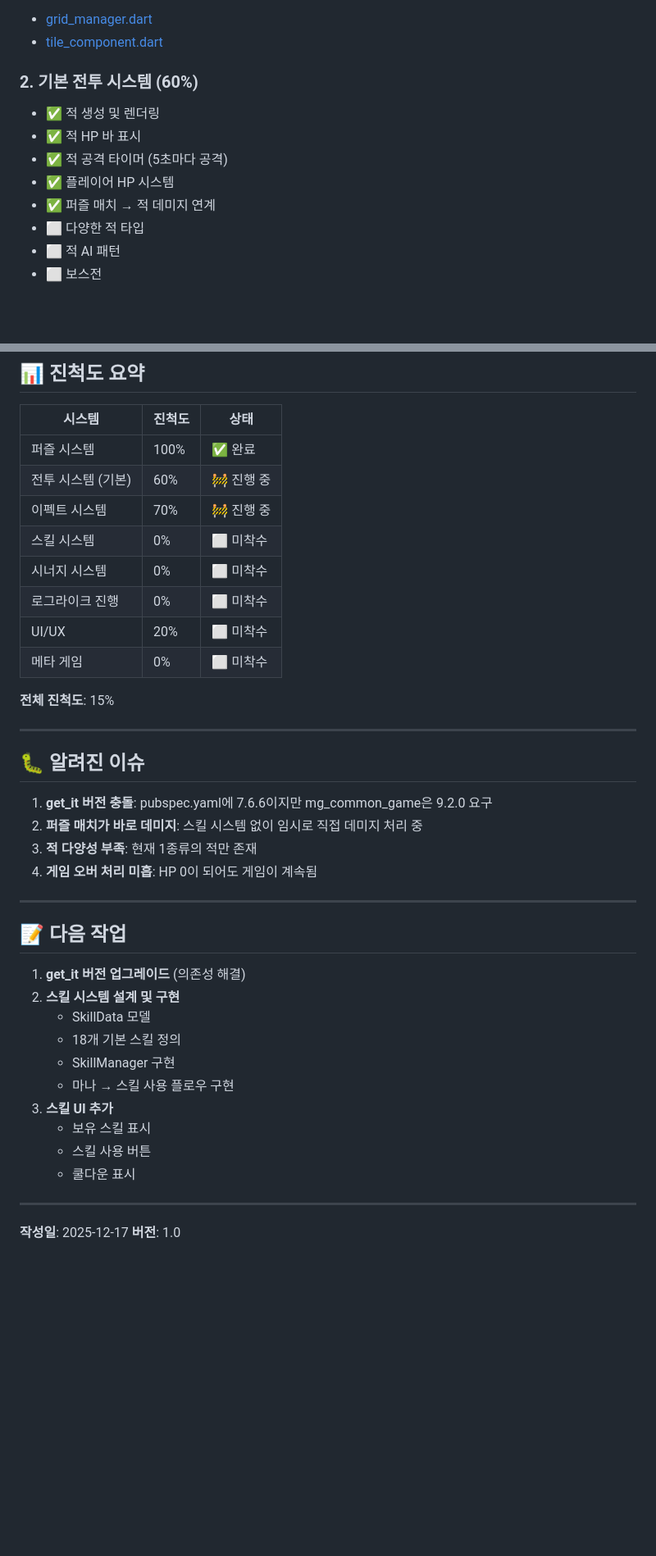
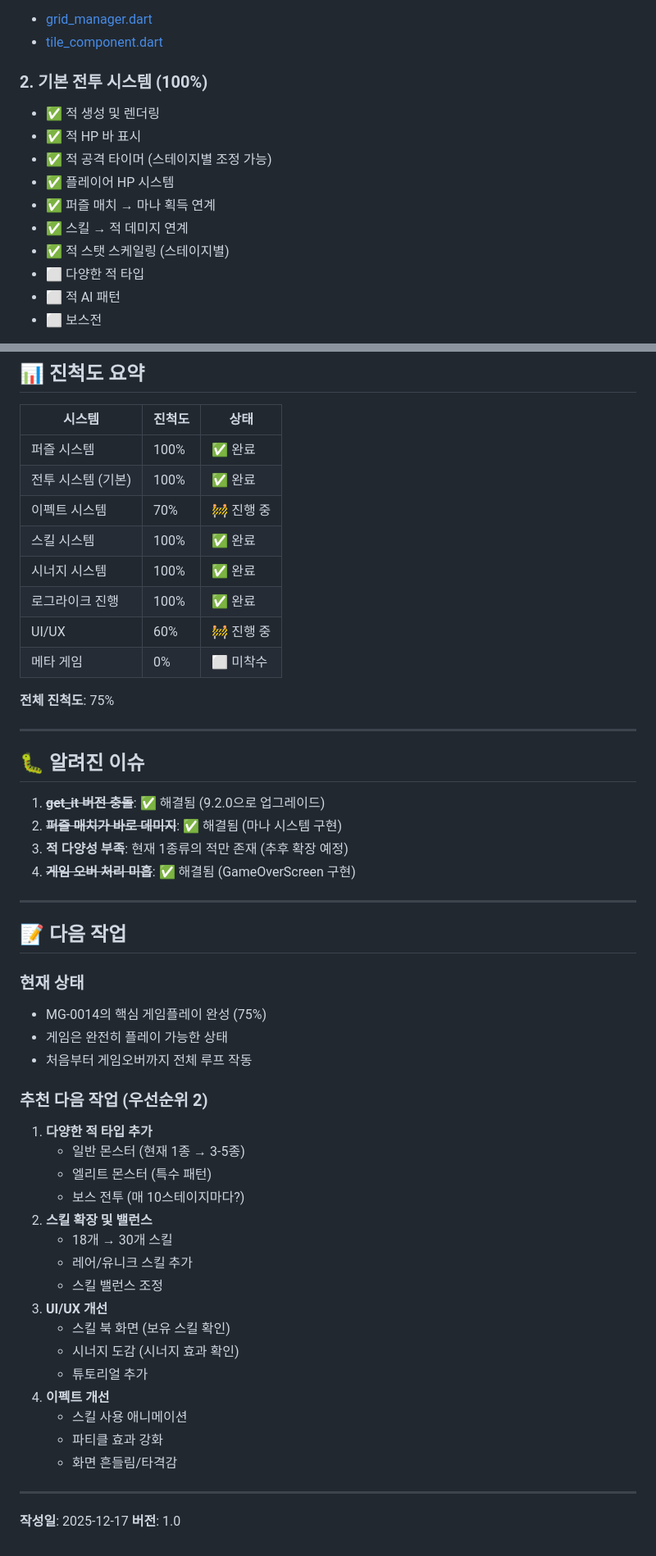
Before and after one commit to monthly-games/mg-game-0014, a Markdown page: docs/development_progress.md, 2 parts joined by grey strips. Shown at 82% size. Rendered like a GitHub page; blank space fills up the shorter version.

```diff
--- a/docs/development_progress.md
+++ b/docs/development_progress.md
@@ -38,12 +38,14 @@
 - [grid_manager.dart](../game/lib/features/puzzle/grid_manager.dart)
 - [tile_component.dart](../game/lib/features/puzzle/tile_component.dart)
 
-### 2. 기본 전투 시스템 (60%)
+### 2. 기본 전투 시스템 (100%)
 - ✅ 적 생성 및 렌더링
 - ✅ 적 HP 바 표시
-- ✅ 적 공격 타이머 (5초마다 공격)
+- ✅ 적 공격 타이머 (스테이지별 조정 가능)
 - ✅ 플레이어 HP 시스템
-- ✅ 퍼즐 매치 → 적 데미지 연계
+- ✅ 퍼즐 매치 → 마나 획득 연계
+- ✅ 스킬 → 적 데미지 연계
+- ✅ 적 스탯 스케일링 (스테이지별)
 - ⬜ 다양한 적 타입
 - ⬜ 적 AI 패턴
 - ⬜ 보스전
@@ -239,39 +227,51 @@ class SynergyManager extends ChangeNotifier {
 | 시스템 | 진척도 | 상태 |
 |--------|--------|------|
 | 퍼즐 시스템 | 100% | ✅ 완료 |
-| 전투 시스템 (기본) | 60% | 🚧 진행 중 |
+| 전투 시스템 (기본) | 100% | ✅ 완료 |
 | 이펙트 시스템 | 70% | 🚧 진행 중 |
-| 스킬 시스템 | 0% | ⬜ 미착수 |
-| 시너지 시스템 | 0% | ⬜ 미착수 |
-| 로그라이크 진행 | 0% | ⬜ 미착수 |
-| UI/UX | 20% | ⬜ 미착수 |
+| 스킬 시스템 | 100% | ✅ 완료 |
+| 시너지 시스템 | 100% | ✅ 완료 |
+| 로그라이크 진행 | 100% | ✅ 완료 |
+| UI/UX | 60% | 🚧 진행 중 |
 | 메타 게임 | 0% | ⬜ 미착수 |
 
-**전체 진척도**: 15%
+**전체 진척도**: 75%
 
 ---
 
 ## 🐛 알려진 이슈
 
-1. **get_it 버전 충돌**: pubspec.yaml에 7.6.6이지만 mg_common_game은 9.2.0 요구
-2. **퍼즐 매치가 바로 데미지**: 스킬 시스템 없이 임시로 직접 데미지 처리 중
-3. **적 다양성 부족**: 현재 1종류의 적만 존재
-4. **게임 오버 처리 미흡**: HP 0이 되어도 게임이 계속됨
+1. ~~**get_it 버전 충돌**~~: ✅ 해결됨 (9.2.0으로 업그레이드)
+2. ~~**퍼즐 매치가 바로 데미지**~~: ✅ 해결됨 (마나 시스템 구현)
+3. **적 다양성 부족**: 현재 1종류의 적만 존재 (추후 확장 예정)
+4. ~~**게임 오버 처리 미흡**~~: ✅ 해결됨 (GameOverScreen 구현)
 
 ---
 
 ## 📝 다음 작업
 
-1. **get_it 버전 업그레이드** (의존성 해결)
-2. **스킬 시스템 설계 및 구현**
-   - SkillData 모델
-   - 18개 기본 스킬 정의
-   - SkillManager 구현
-   - 마나 → 스킬 사용 플로우 구현
-3. **스킬 UI 추가**
-   - 보유 스킬 표시
-   - 스킬 사용 버튼
-   - 쿨다운 표시
+### 현재 상태
+- MG-0014의 핵심 게임플레이 완성 (75%)
+- 게임은 완전히 플레이 가능한 상태
+- 처음부터 게임오버까지 전체 루프 작동
+
+### 추천 다음 작업 (우선순위 2)
+1. **다양한 적 타입 추가**
+   - 일반 몬스터 (현재 1종 → 3-5종)
+   - 엘리트 몬스터 (특수 패턴)
+   - 보스 전투 (매 10스테이지마다?)
+2. **스킬 확장 및 밸런스**
+   - 18개 → 30개 스킬
+   - 레어/유니크 스킬 추가
+   - 스킬 밸런스 조정
+3. **UI/UX 개선**
+   - 스킬 북 화면 (보유 스킬 확인)
+   - 시너지 도감 (시너지 효과 확인)
+   - 튜토리얼 추가
+4. **이펙트 개선**
+   - 스킬 사용 애니메이션
+   - 파티클 효과 강화
+   - 화면 흔들림/타격감
 
 ---
 
```
Also changed, not shown: other parts of docs/development_progress.md (+71 -85 lines).
